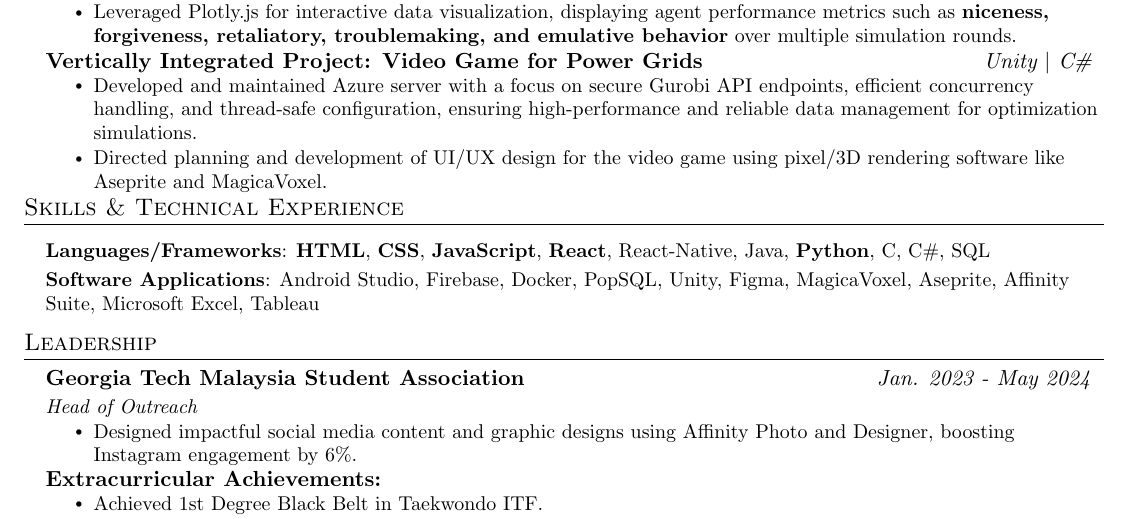
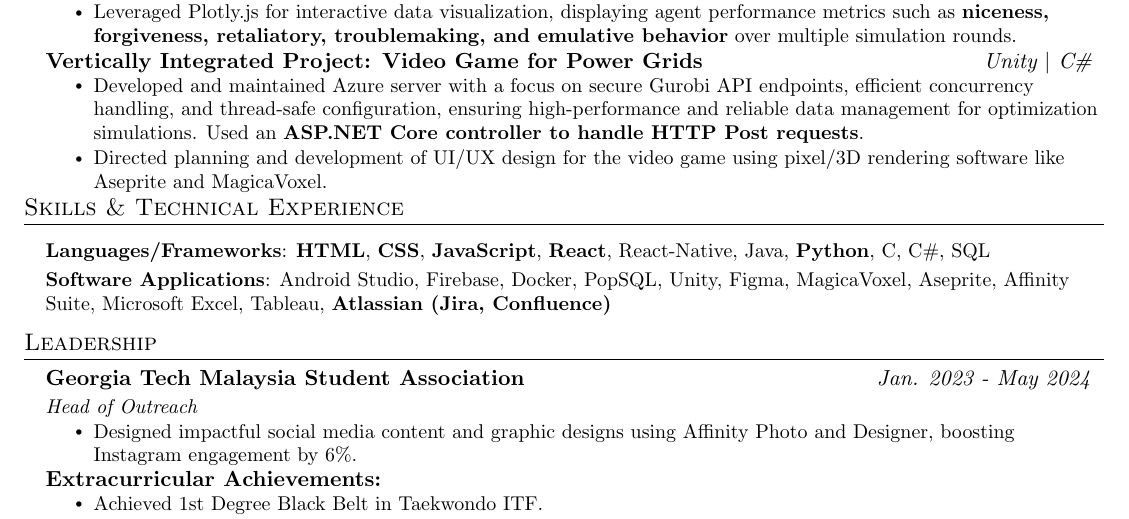
Before and after one commit to shiloh4/resume, a LaTeX CV (resume.tex): part of the page, cut so that both start at the same text. Compiled offline with pdfLaTeX.

Commit message:
resume update

```diff
--- a/resume.tex
+++ b/resume.tex
@@ -192,7 +192,7 @@
       {}{}
       \resumeItemListStart
       \vspace{-5mm}
-        \resumeItem{Developed and maintained Azure server with a focus on secure Gurobi API endpoints, efficient concurrency handling, and thread-safe configuration, ensuring high-performance and reliable data management for optimization simulations.}
+        \resumeItem{Developed and maintained Azure server with a focus on secure Gurobi API endpoints, efficient concurrency handling, and thread-safe configuration, ensuring high-performance and reliable data management for optimization simulations. Used an \textbf{ASP.NET Core controller to handle HTTP Post requests}.}
         \resumeItem{Directed planning and development of UI/UX design for the video game using pixel/3D rendering software like Aseprite and MagicaVoxel.}
     \resumeItemListEnd
 
@@ -221,7 +221,7 @@
   \vspace{1mm}
     \textbf{Languages/Frameworks}{: \textbf{HTML}, \textbf{CSS}, \textbf{JavaScript}, \textbf{React}, React-Native, Java, \textbf{Python}, C, C\#, SQL} \\
     \vspace{1mm}
-    \textbf{Software Applications}{: Android Studio, Firebase, Docker, PopSQL, Unity, Figma, MagicaVoxel, Aseprite, Affinity Suite, Microsoft Excel, Tableau} \\
+    \textbf{Software Applications}{: Android Studio, Firebase, Docker, PopSQL, Unity, Figma, MagicaVoxel, Aseprite, Affinity Suite, Microsoft Excel, Tableau, \textbf{Atlassian (Jira, Confluence)}} \\
   %  \vspace{1mm}
   %  \textbf{Interests}{: Web Development/Design, Game Development/Design, Data Science, Graphic Design, Photography} \\
   }}
```
Also changed, not shown: resume.pdf, 1 other file.
